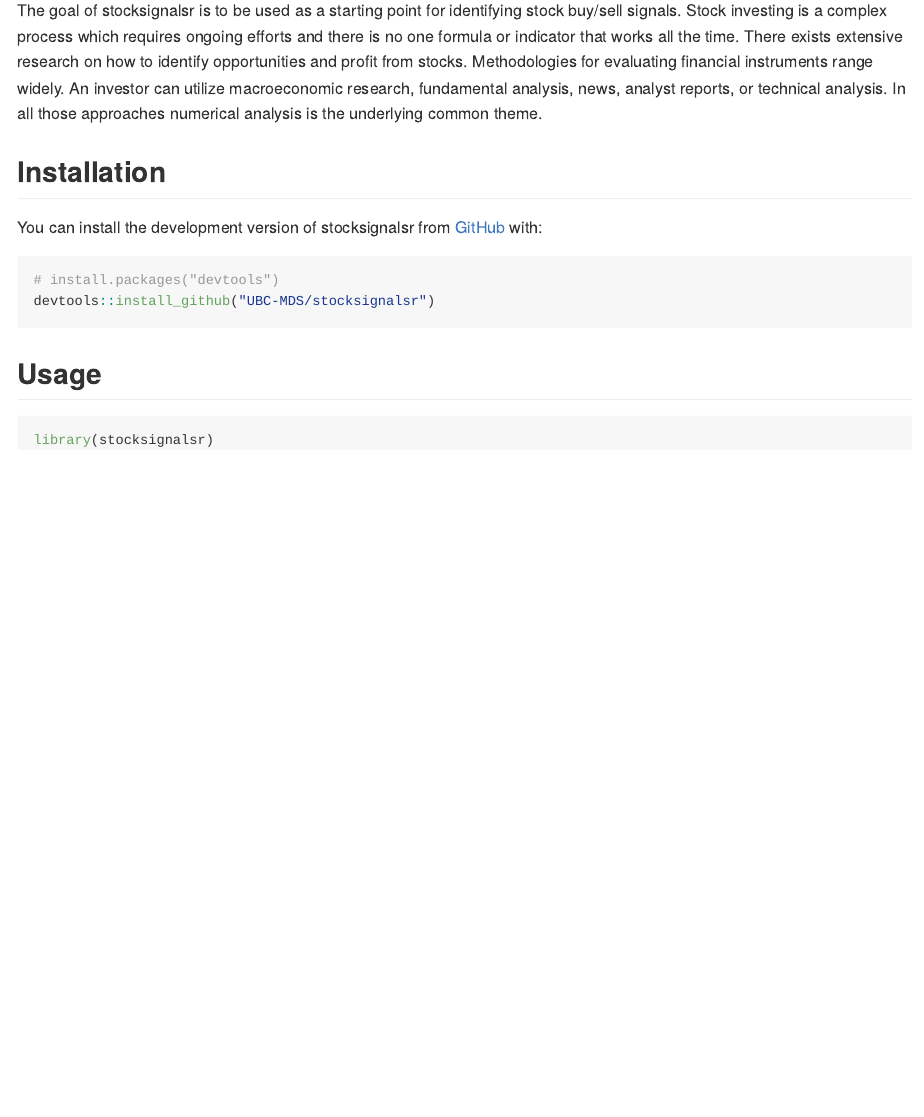
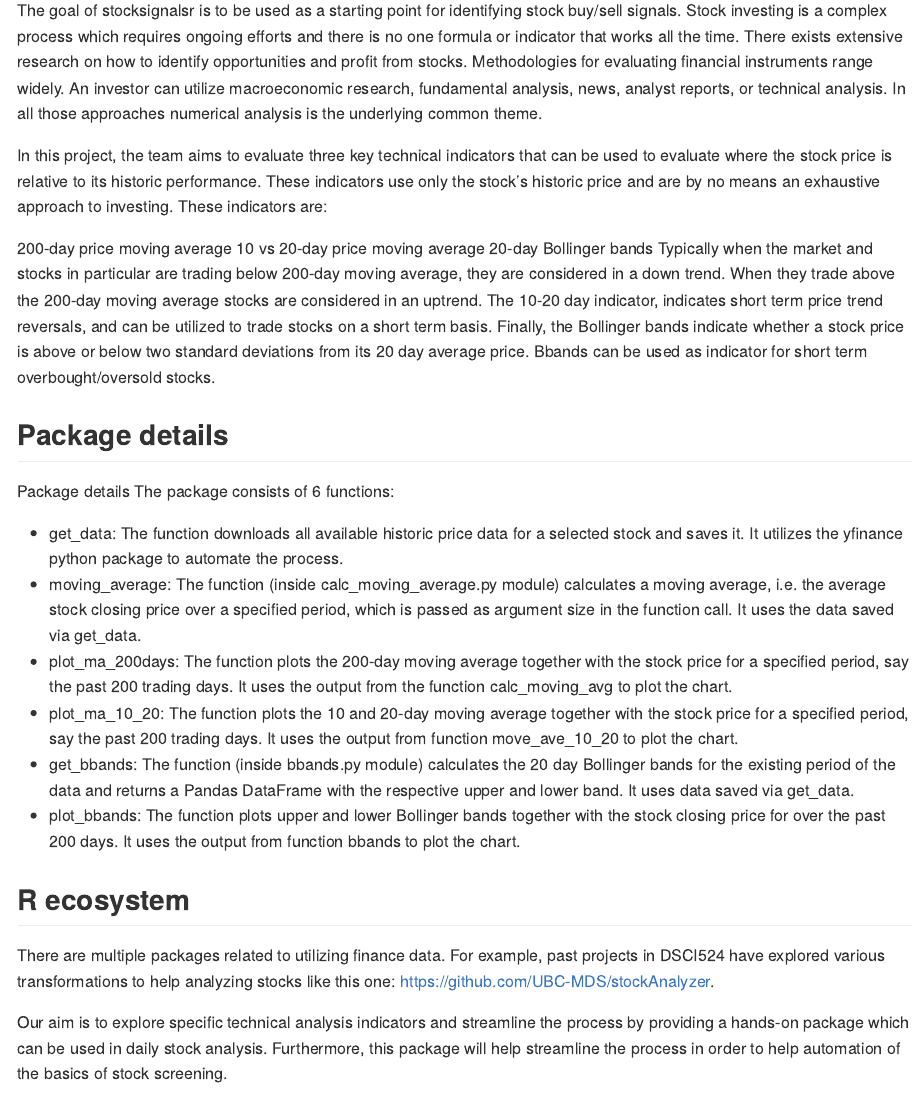
Before and after one commit to UBC-MDS/stocksignalsr, an R Markdown document (README.Rmd): the page in a window 1100 px wide, from 110 px down. The pictures show the output file README.md that the author committed with the source, drawn offline in the style of GitHub.

Commit message:
add description, package details, ecosystem in readme

```diff
--- a/README.Rmd
+++ b/README.Rmd
@@ -20,6 +20,32 @@ knitr::opts_chunk$set(
 
 The goal of stocksignalsr is to be used as a starting point for identifying stock buy/sell signals. Stock investing is a complex process which requires ongoing efforts and there is no one formula or indicator that works all the time. There exists extensive research on how to identify opportunities and profit from stocks. Methodologies for evaluating financial instruments range widely. An investor can utilize macroeconomic research, fundamental analysis, news, analyst reports, or technical analysis. In all those approaches numerical analysis is the underlying common theme.
 
+In this project, the team aims to evaluate three key technical indicators that can be used to evaluate where the stock price is relative to its historic performance. These indicators use only the stock's historic price and are by no means an exhaustive approach to investing. These indicators are:
+
+200-day price moving average
+10 vs 20-day price moving average
+20-day Bollinger bands
+Typically when the market and stocks in particular are trading below 200-day moving average, they are considered in a down trend. When they trade above the 200-day moving average stocks are considered in an uptrend. The 10-20 day indicator, indicates short term price trend reversals, and can be utilized to trade stocks on a short term basis. Finally, the Bollinger bands indicate whether a stock price is above or below two standard deviations from its 20 day average price. Bbands can be used as indicator for short term overbought/oversold stocks.
+
+
+## Package details
+Package details
+The package consists of 6 functions:
+
+* get_data: The function downloads all available historic price data for a selected stock and saves it. It utilizes the yfinance python package to automate the process.
+* moving_average: The function (inside calc_moving_average.py module) calculates a moving average, i.e. the average stock closing price over a specified period, which is passed as argument size in the function call. It uses the data saved via get_data.
+* plot_ma_200days: The function plots the 200-day moving average together with the stock price for a specified period, say the past 200 trading days. It uses the output from the function calc_moving_avg to plot the chart.
+* plot_ma_10_20: The function plots the 10 and 20-day moving average together with the stock price for a specified period, say the past 200 trading days. It uses the output from function move_ave_10_20 to plot the chart.
+* get_bbands: The function (inside bbands.py module) calculates the 20 day Bollinger bands for the existing period of the data and returns a Pandas DataFrame with the respective upper and lower band. It uses data saved via get_data.
+* plot_bbands: The function plots upper and lower Bollinger bands together with the stock closing price for over the past 200 days. It uses the output from function bbands to plot the chart.
+
+## R ecosystem
+
+There are multiple packages related to utilizing finance data. For example, past projects in DSCI524 have explored various transformations to help analyzing stocks like this one: https://github.com/UBC-MDS/stockAnalyzer.
+
+Our aim is to explore specific technical analysis indicators and streamline the process by providing a hands-on package which can be used in daily stock analysis. Furthermore, this package will help streamline the process in order to help automation of the basics of stock screening.
+
+
 
 ## Installation
 
```
Also changed, not shown: README.md, README.Rmd (5 more changed lines).
